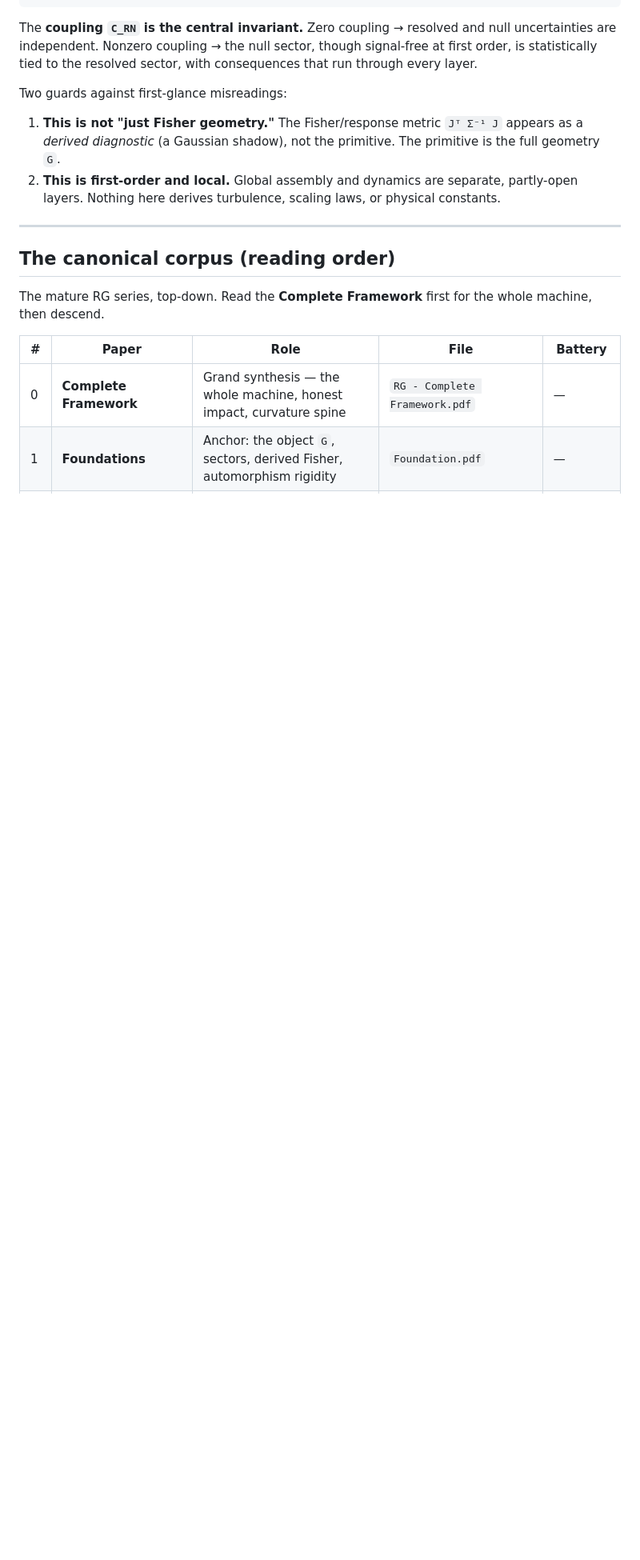
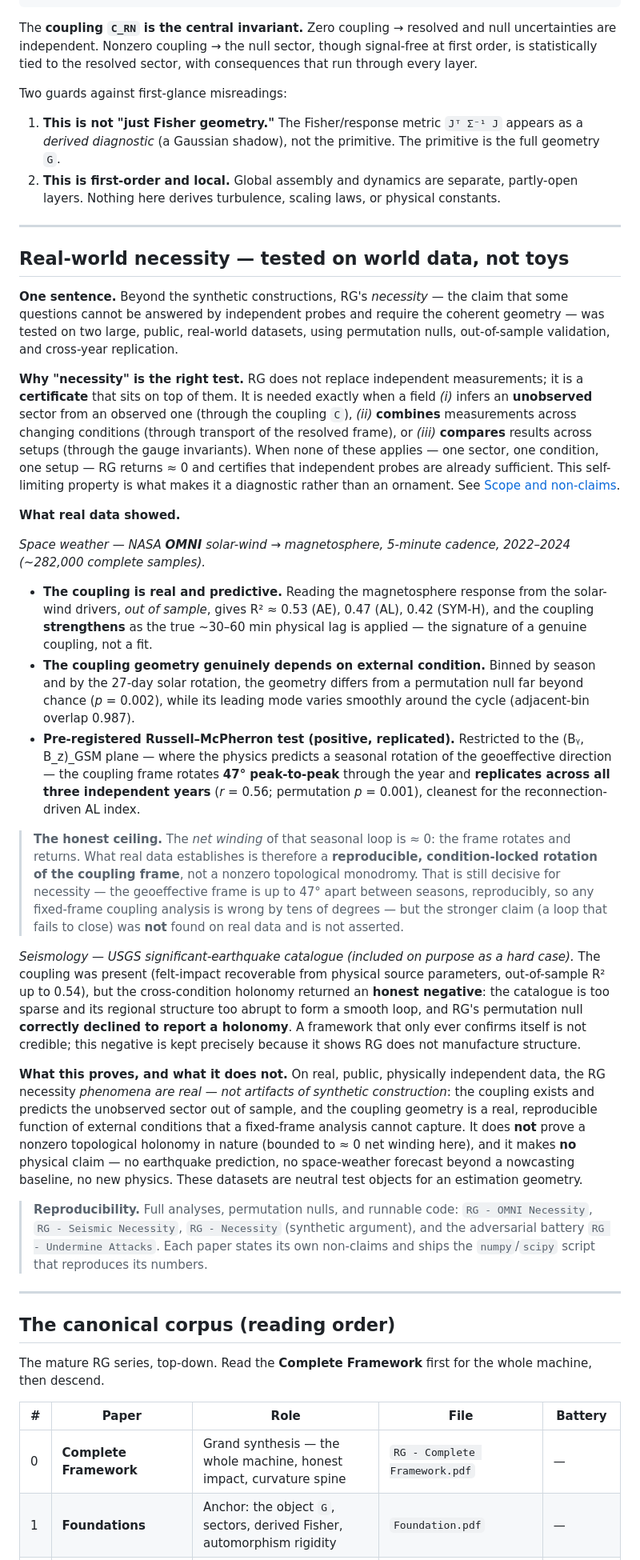
Before and after one commit to Matesax/CTMT, a Markdown page: README.md, the part around the change. Shown at 80% size. Rendered like a GitHub page; blank space fills up the shorter version.

```diff
--- a/README.md
+++ b/README.md
@@ -40,6 +40,32 @@ Two guards against first-glance misreadings:
 
 1. **This is not "just Fisher geometry."** The Fisher/response metric `Jᵀ Σ⁻¹ J` appears as a *derived diagnostic* (a Gaussian shadow), not the primitive. The primitive is the full geometry `G`.
 2. **This is first-order and local.** Global assembly and dynamics are separate, partly-open layers. Nothing here derives turbulence, scaling laws, or physical constants.
+
+---
+
+## Real-world necessity — tested on world data, not toys
+
+**One sentence.** Beyond the synthetic constructions, RG's *necessity* — the claim that some questions cannot be answered by independent probes and require the coherent geometry — was tested on two large, public, real-world datasets, using permutation nulls, out-of-sample validation, and cross-year replication.
+
+**Why "necessity" is the right test.** RG does not replace independent measurements; it is a **certificate** that sits on top of them. It is needed exactly when a field *(i)* infers an **unobserved** sector from an observed one (through the coupling `C`), *(ii)* **combines** measurements across changing conditions (through transport of the resolved frame), or *(iii)* **compares** results across setups (through the gauge invariants). When none of these applies — one sector, one condition, one setup — RG returns ≈ 0 and certifies that independent probes are already sufficient. This self-limiting property is what makes it a diagnostic rather than an ornament. See [Scope and non-claims](#scope-and-non-claims).
+
+**What real data showed.**
+
+*Space weather — NASA **OMNI** solar-wind → magnetosphere, 5-minute cadence, 2022–2024
+(~282,000 complete samples).*
+- **The coupling is real and predictive.** Reading the magnetosphere response from the solar-wind drivers, *out of sample*, gives R² ≈ 0.53 (AE), 0.47 (AL), 0.42 (SYM-H), and the coupling **strengthens** as the true ~30–60 min physical lag is applied — the signature of a genuine coupling, not a fit.
+- **The coupling geometry genuinely depends on external condition.** Binned by season and by the 27-day solar rotation, the geometry differs from a permutation null far beyond chance (*p* = 0.002), while its leading mode varies smoothly around the cycle (adjacent-bin overlap 0.987).
+- **Pre-registered Russell–McPherron test (positive, replicated).** Restricted to the (Bᵧ, B_z)_GSM plane — where the physics predicts a seasonal rotation of the geoeffective direction — the coupling frame rotates **47° peak-to-peak** through the year and **replicates across all three independent years** (*r* = 0.56; permutation *p* = 0.001), cleanest for the reconnection-driven AL index.
+
+> **The honest ceiling.** The *net winding* of that seasonal loop is ≈ 0: the frame rotates and returns. What real data establishes is therefore a **reproducible, condition-locked rotation of the coupling frame**, not a nonzero topological monodromy. That is still decisive for necessity — the geoeffective frame is up to 47° apart between seasons, reproducibly, so any fixed-frame coupling analysis is wrong by tens of degrees — but the stronger claim (a loop that fails to close) was **not** found on real data and is not asserted.
+
+*Seismology — USGS significant-earthquake catalogue (included on purpose as a hard case).* The coupling was present (felt-impact recoverable from physical source parameters, out-of-sample R²
+up to 0.54), but the cross-condition holonomy returned an **honest negative**: the catalogue is too sparse and its regional structure too abrupt to form a smooth loop, and RG's permutation null **correctly declined to report a holonomy**. A framework that only ever confirms itself is not credible; this negative is kept precisely because it shows RG does not manufacture structure.
+
+**What this proves, and what it does not.** On real, public, physically independent data, the RG necessity *phenomena are real — not artifacts of synthetic construction*: the coupling exists and predicts the unobserved sector out of sample, and the coupling geometry is a real, reproducible function of external conditions that a fixed-frame analysis cannot capture. It does **not** prove a nonzero topological holonomy in nature (bounded to ≈ 0 net winding here), and it makes **no** physical claim — no earthquake prediction, no space-weather forecast beyond a nowcasting baseline, no new physics. These datasets are neutral test objects for an estimation geometry.
+
+> **Reproducibility.** Full analyses, permutation nulls, and runnable code:
+> `RG - OMNI Necessity`, `RG - Seismic Necessity`, `RG - Necessity` (synthetic argument), and the adversarial battery `RG - Undermine Attacks`. Each paper states its own non-claims and ships the `numpy`/`scipy` script that reproduces its numbers.
 
 ---
 
```
